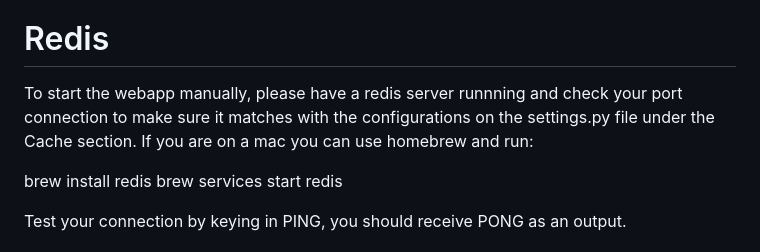
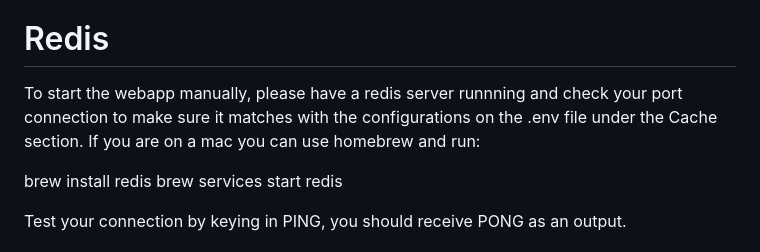
Before and after one commit to sharanair29/tigerlab, a Markdown page: README.md, the part around the change. Drawn GitHub-style.

```diff
--- a/README.md
+++ b/README.md
@@ -12,7 +12,7 @@ HTMX forms were implemented instead of standard Crispy forms to utilize immediat
 
 # Redis
 
-To start the webapp manually, please have a redis server runnning and check your port connection to make sure it matches with the configurations on the settings.py file under the Cache section.
+To start the webapp manually, please have a redis server runnning and check your port connection to make sure it matches with the configurations on the .env file under the Cache section.
 If you are on a mac you can use homebrew and run:
 
 brew install redis
```
